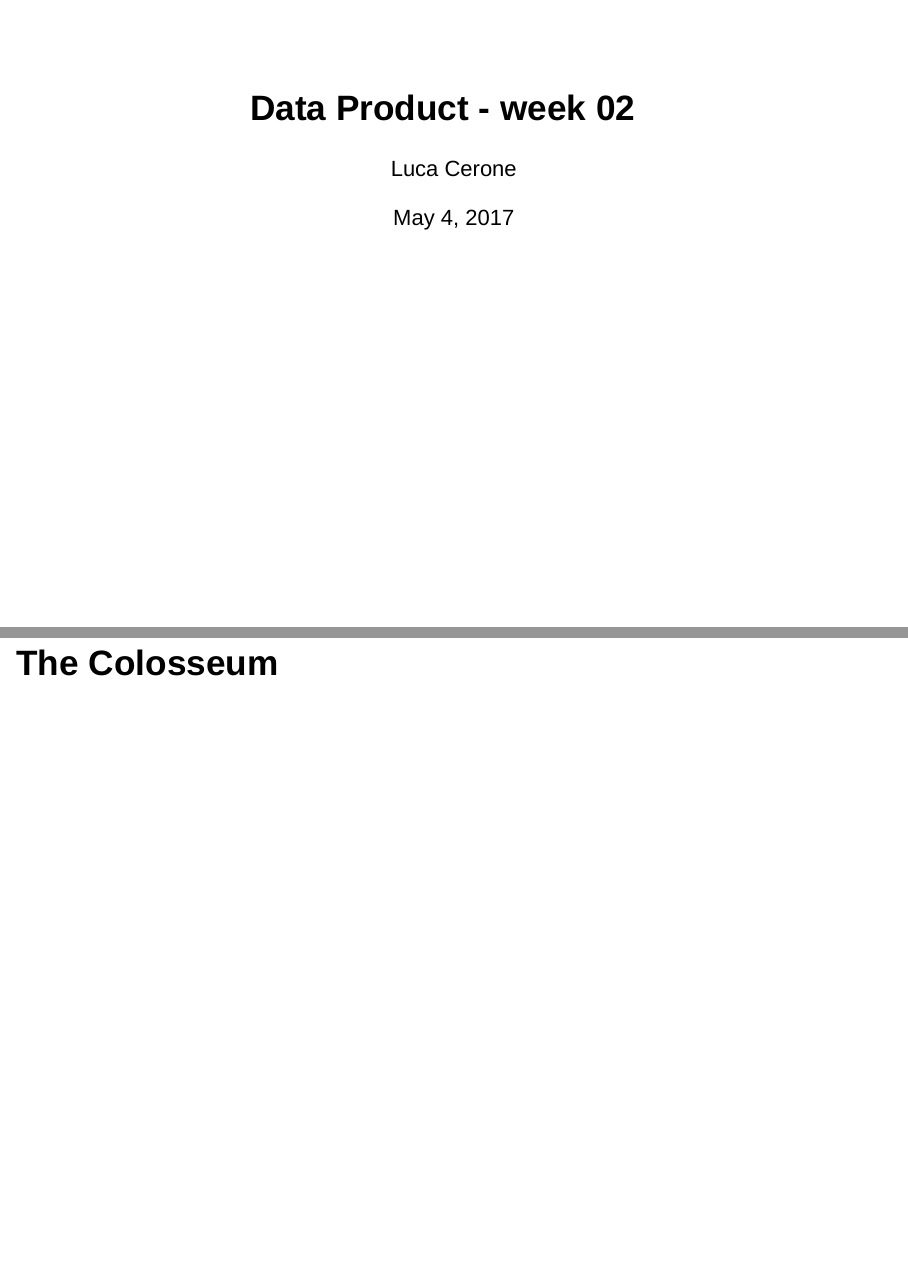
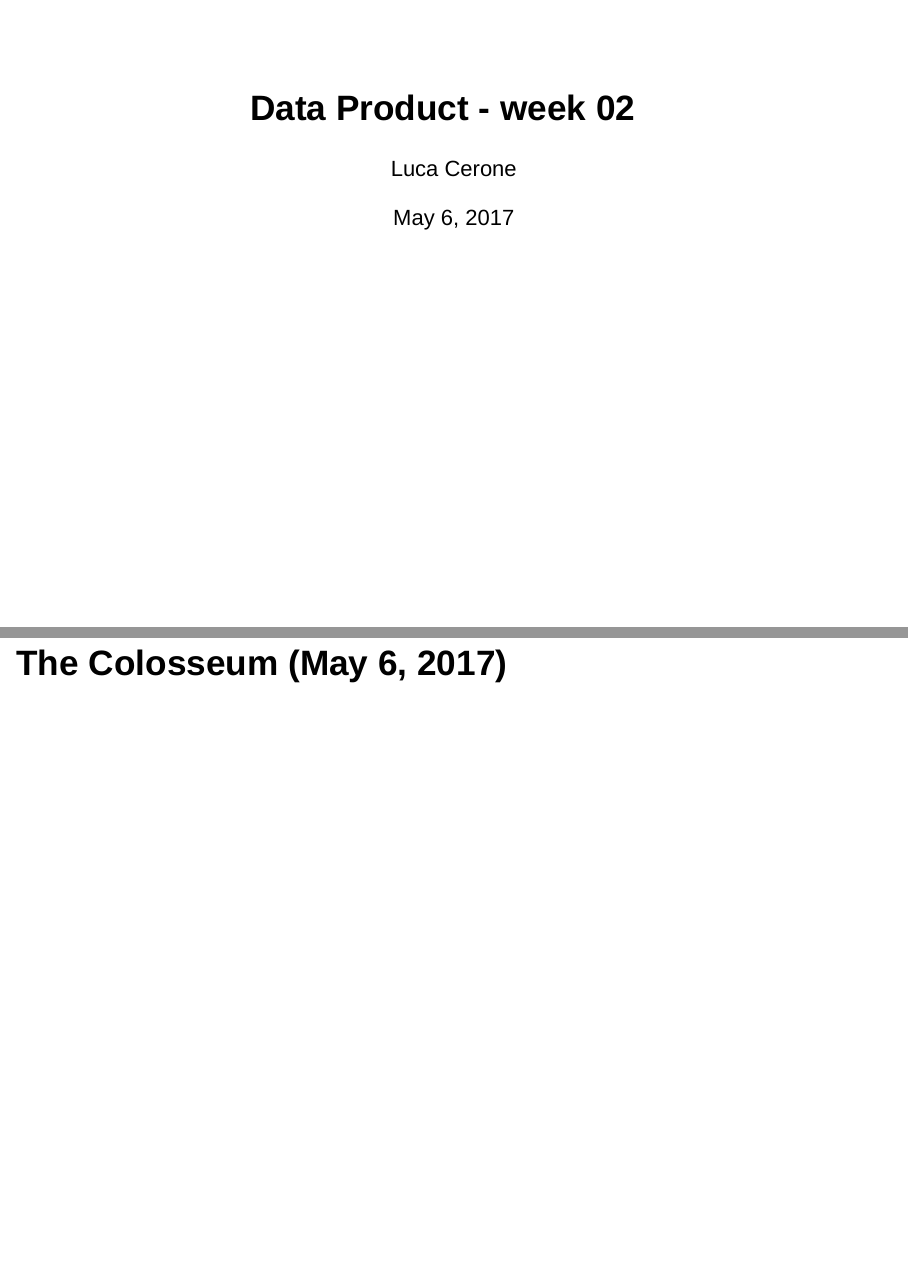
Before and after one commit to lucacerone/jh-data-product, an R Markdown document (week_02/week02.Rmd): pages 1 and 2 of 2, joined at a grey line. Rendered offline with R 4.5, knitr and Pandoc, with nearby package versions; the code chunks are not run, so their results and figures are left out; drawn as Slidy slides in place of the format the file asks for.

Commit message:
made the date more explicit

````diff
--- a/week_02/week02.Rmd
+++ b/week_02/week02.Rmd
@@ -1,7 +1,7 @@
 ---
 title: "Data Product - week 02"
 author: "Luca Cerone"
-date: "May 4, 2017"
+date: "May 6, 2017"
 output: ioslides_presentation
 ---
 
@@ -10,7 +10,9 @@ library(leaflet)
 knitr::opts_chunk$set(echo = FALSE)
 ```
 
-## The Colosseum
+## The Colosseum (May 6, 2017)
+
+
 
 ```{r}
 colosseum <- makeIcon(iconUrl = 'Roman_Colosseum_icon.png', iconWidth = 128, iconHeight = 78, iconAnchorX = 64, iconAnchorY = 64)
````
Also changed, not shown: week_02/week02.html.
